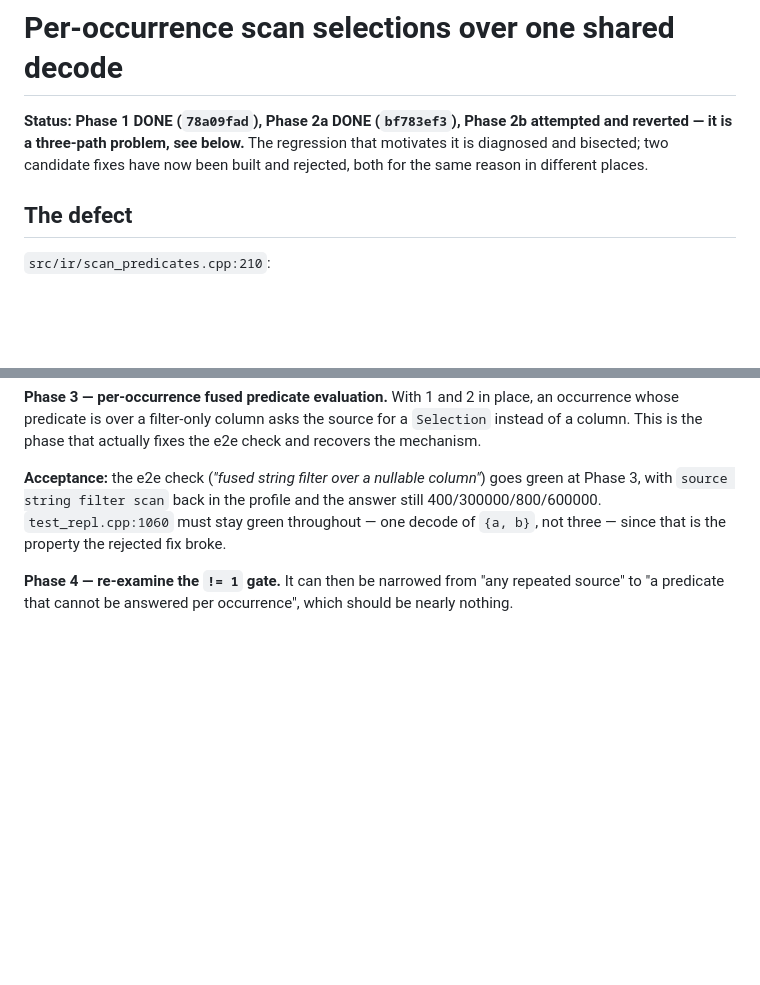
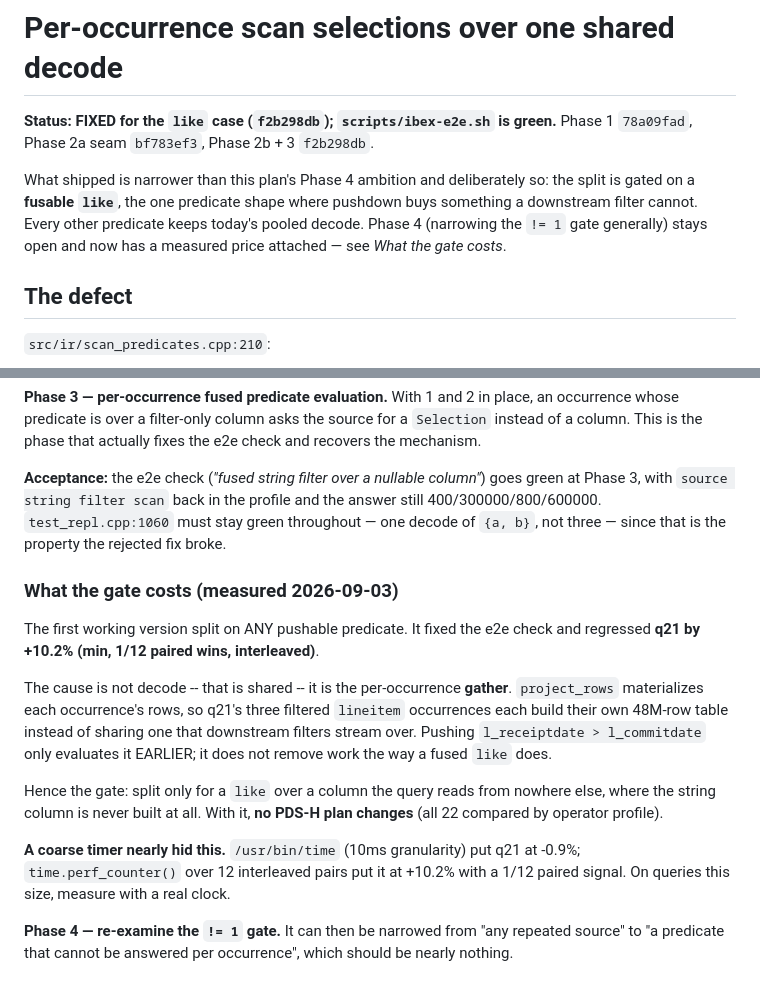
Before and after one commit to bobjansen/Ibex, a Markdown page: plans/per-occurrence-scan-selections-plan.md, 2 parts joined by grey strips. Rendered like a GitHub page; blank space fills up the shorter version.

Commit message:
plans: record what shipped and what the gate costs
The e2e check is green (999685b0). What shipped is narrower than Phase 4's
ambition: the split is gated on a fusable `like`, and every other predicate
keeps the pooled decode.

Records the measurement that forced that gate. Splitting on any pushable
predicate fixed the e2e case and regressed q21 by +10.2% (1/12 paired wins):
the decode is shared, but each occurrence still gathers its own 48M-row table
instead of sharing one that downstream filters stream over. Pushing a range
predicate only evaluates it earlier; a fused `like` removes the materialization
entirely, which is why only that shape pays for a split.

Also notes that a 10ms-granularity timer put q21 at -0.9% where perf_counter
over 12 interleaved pairs put it at +10.2%.

Co-Authored-By: Claude Opus 5 <noreply@anthropic.com>

```diff
--- a/plans/per-occurrence-scan-selections-plan.md
+++ b/plans/per-occurrence-scan-selections-plan.md
@@ -7,10 +7,14 @@ metadata:
 
 # Per-occurrence scan selections over one shared decode
 
-**Status: Phase 1 DONE (`78a09fad`), Phase 2a DONE (`bf783ef3`), Phase 2b
-attempted and reverted — it is a three-path problem, see below.** The regression
-that motivates it is diagnosed and bisected; two candidate fixes have now been
-built and rejected, both for the same reason in different places.
+**Status: FIXED for the `like` case (`f2b298db`); `scripts/ibex-e2e.sh` is
+green.** Phase 1 `78a09fad`, Phase 2a seam `bf783ef3`, Phase 2b + 3 `f2b298db`.
+
+What shipped is narrower than this plan's Phase 4 ambition and deliberately so:
+the split is gated on a **fusable `like`**, the one predicate shape where
+pushdown buys something a downstream filter cannot. Every other predicate keeps
+today's pooled decode. Phase 4 (narrowing the `!= 1` gate generally) stays open
+and now has a measured price attached — see *What the gate costs*.
 
 ## The defect
 
@@ -198,6 +202,26 @@ that actually fixes the e2e check and recovers the mechanism.
 one decode of `{a, b}`, not three — since that is the property the rejected fix
 broke.
 
+### What the gate costs (measured 2026-09-03)
+
+The first working version split on ANY pushable predicate. It fixed the e2e
+check and regressed **q21 by +10.2% (min, 1/12 paired wins, interleaved)**.
+
+The cause is not decode -- that is shared -- it is the per-occurrence
+**gather**. `project_rows` materializes each occurrence's rows, so q21's three
+filtered `lineitem` occurrences each build their own 48M-row table instead of
+sharing one that downstream filters stream over. Pushing
+`l_receiptdate > l_commitdate` only evaluates it EARLIER; it does not remove
+work the way a fused `like` does.
+
+Hence the gate: split only for a `like` over a column the query reads from
+nowhere else, where the string column is never built at all. With it, **no PDS-H
+plan changes** (all 22 compared by operator profile).
+
+**A coarse timer nearly hid this.** `/usr/bin/time` (10ms granularity) put q21 at
+-0.9%; `time.perf_counter()` over 12 interleaved pairs put it at +10.2% with a
+1/12 paired signal. On queries this size, measure with a real clock.
+
 **Phase 4 — re-examine the `!= 1` gate.** It can then be narrowed from "any
 repeated source" to "a predicate that cannot be answered per occurrence",
 which should be nearly nothing.
```
